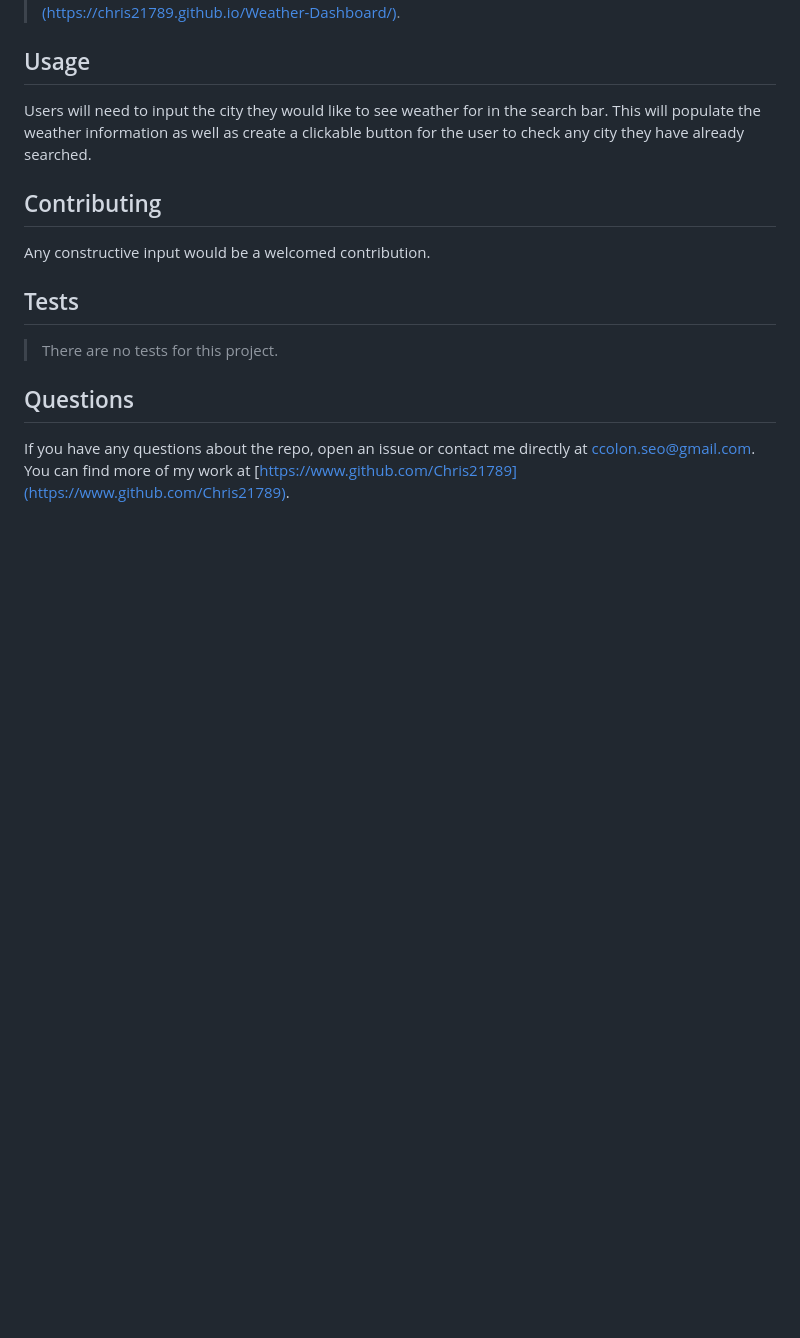
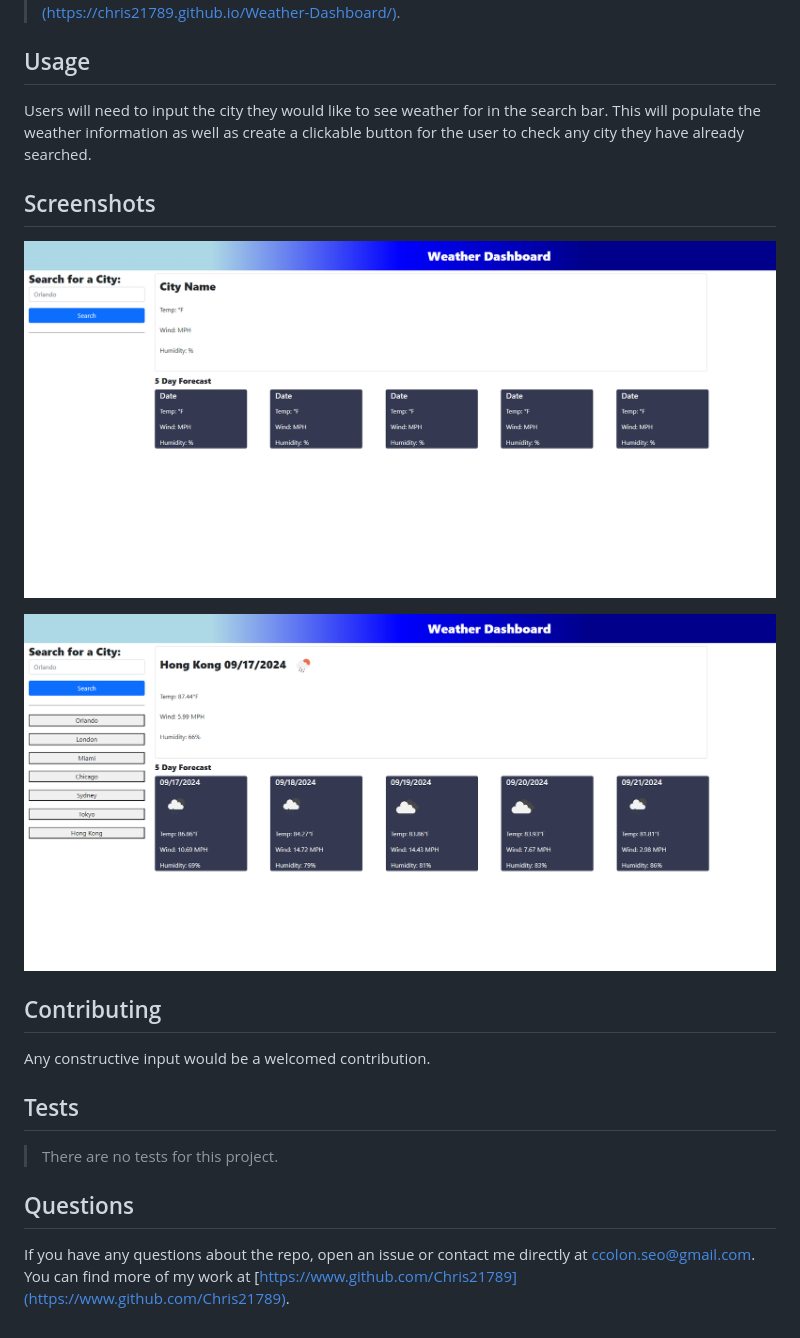
Before and after one commit to Chris21789/Weather-Dashboard, a Markdown page: README.md, the part around the change. Rendered like a GitHub page; pictures changed too: Assets/screenshots/mainpage no weather.png (added), Assets/screenshots/mainpage weather.png (added); blank space fills up the shorter version.

Commit message:
added screenshots to README.

```diff
--- a/README.md
+++ b/README.md
@@ -20,6 +20,13 @@ Provides users a search engine for a clean view of the current weather in a give
 
 Users will need to input the city they would like to see weather for in the search bar. This will populate the weather information as well as create a clickable button for the user to check any city they have already searched.
 
+## Screenshots
+
+![Mainpage with no weather](./Assets/screenshots/mainpage%20no%20weather.png)
+
+![Mainpage with weather](./Assets/screenshots/mainpage%20weather.png)
+
+
 ## Contributing
 
 Any constructive input would be a welcomed contribution.
```
